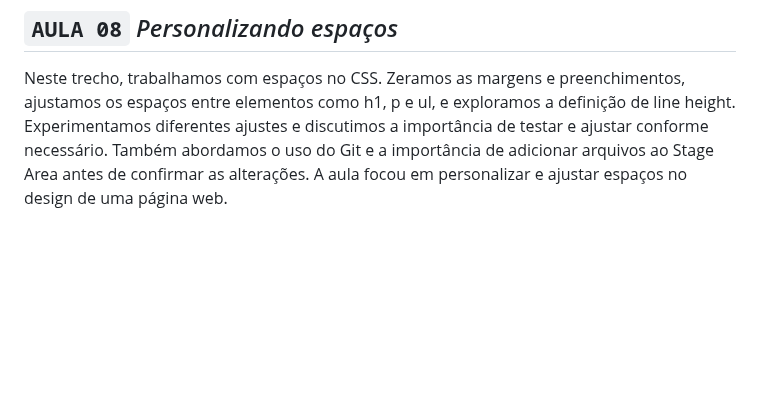
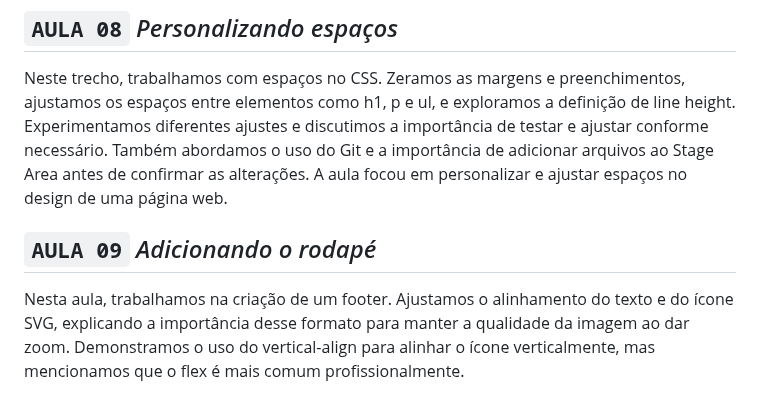
Before and after one commit to JONAS0607/FULLSTACK-2025, a Markdown page: README.md, the part around the change. GitHub-like rendering; blank space fills up the shorter version.

Commit message:
Adicionando rodapé

```diff
--- a/README.md
+++ b/README.md
@@ -57,3 +57,7 @@ Neste trecho, trabalhamos com a adição de fontes no Figma e no código HTML. F
 ## `AULA 08` *Personalizando espaços*
 
 Neste trecho, trabalhamos com espaços no CSS. Zeramos as margens e preenchimentos, ajustamos os espaços entre elementos como h1, p e ul, e exploramos a definição de line height. Experimentamos diferentes ajustes e discutimos a importância de testar e ajustar conforme necessário. Também abordamos o uso do Git e a importância de adicionar arquivos ao Stage Area antes de confirmar as alterações. A aula focou em personalizar e ajustar espaços no design de uma página web.
+
+## `AULA 09` *Adicionando o rodapé*
+
+Nesta aula, trabalhamos na criação de um footer. Ajustamos o alinhamento do texto e do ícone SVG, explicando a importância desse formato para manter a qualidade da imagem ao dar zoom. Demonstramos o uso do vertical-align para alinhar o ícone verticalmente, mas mencionamos que o flex é mais comum profissionalmente.
```
